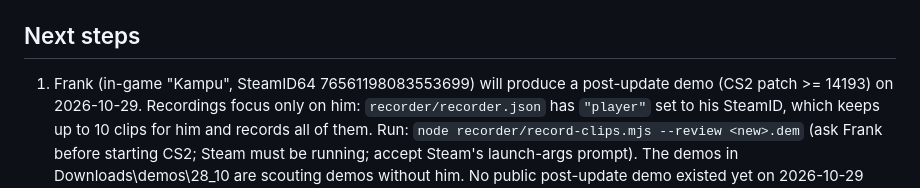
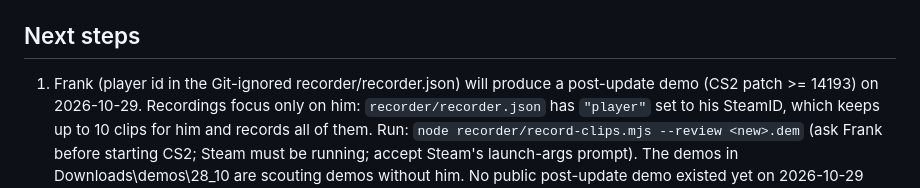
Before and after one commit to TimothyKirchner/CS2DemoViewerEManiacs, a Markdown page: HANDOFF_REVIEW.md, the part around the change. GitHub-like rendering.

Commit message:
Remove personal player id from HANDOFF_REVIEW.md (public repo)
Co-Authored-By: Claude Opus 5.5 <noreply@anthropic.com>

```diff
--- a/HANDOFF_REVIEW.md
+++ b/HANDOFF_REVIEW.md
@@ -68,7 +68,7 @@ were committed; README.md and THIRD_PARTY_NOTICES.txt were staged as HEAD plus t
 - `node` is not on PATH; use the Codex runtime node (see AGENTS.md).
 
 ## Next steps
-1. Frank (in-game "Kampu", SteamID64 76561198083553699) will produce a post-update demo (CS2 patch >= 14193)
+1. Frank (player id in the Git-ignored recorder/recorder.json) will produce a post-update demo (CS2 patch >= 14193)
    on 2026-10-29. Recordings focus only on him: `recorder/recorder.json` has `"player"` set to his SteamID,
    which keeps up to 10 clips for him and records all of them. Run:
    `node recorder/record-clips.mjs --review <new>.dem` (ask Frank before starting CS2; Steam must be running;
```
